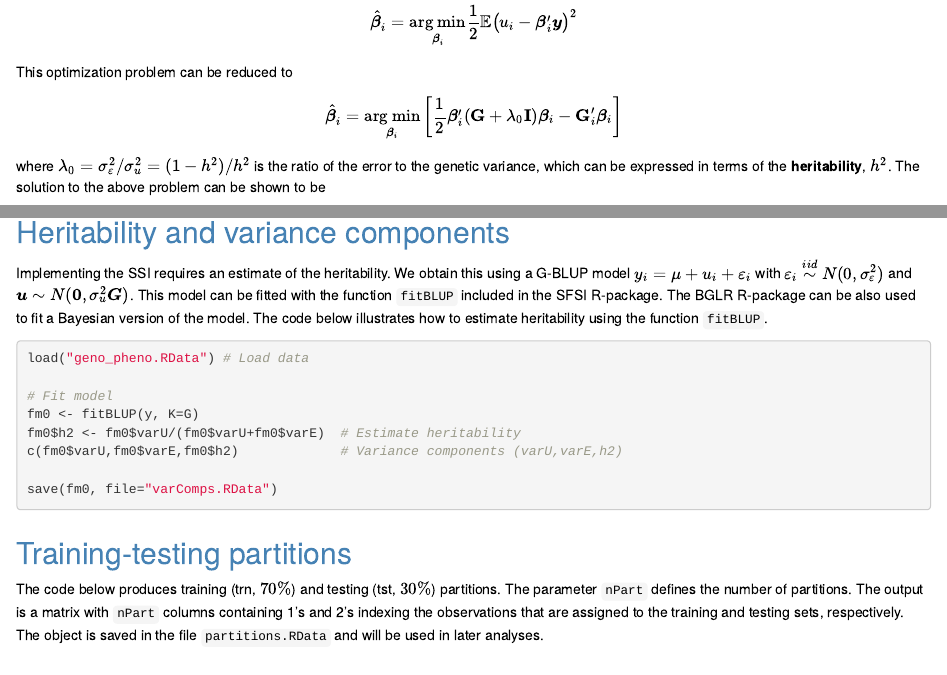
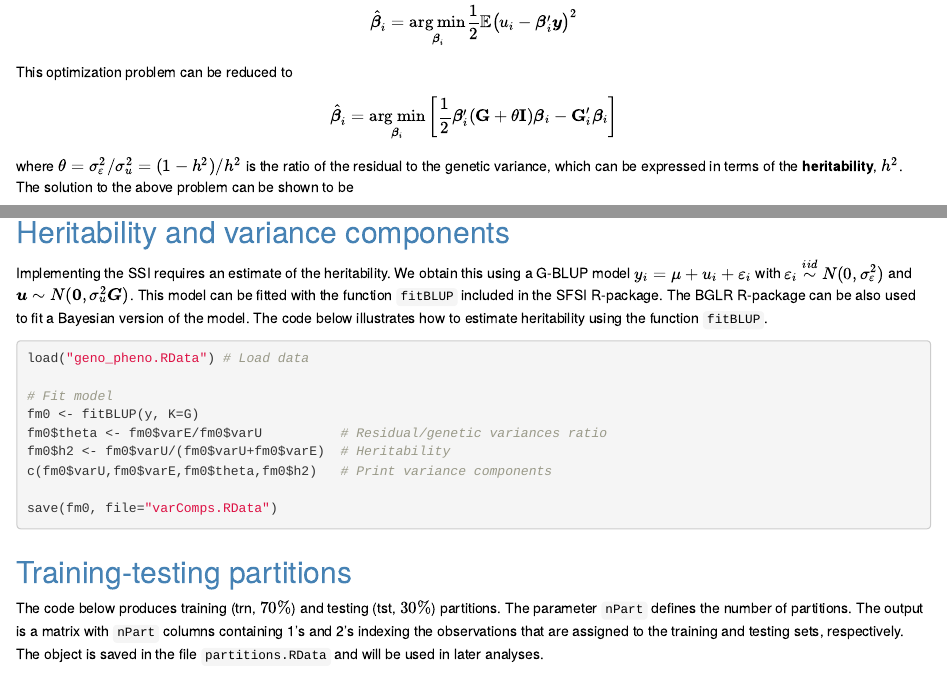
Before and after one commit to marcopxt/SFSI, an R Markdown document (vignettes/SSI-documentation.Rmd): the page in a window 1100 px wide, from 800 px down, and a second part further down, joined at a grey line. Rendered offline with R 4.5, knitr and Pandoc, with nearby package versions.

Commit message:
Add files via upload

````diff
--- a/vignettes/SSI-documentation.Rmd
+++ b/vignettes/SSI-documentation.Rmd
@@ -44,9 +44,9 @@ where $\boldsymbol{\beta}_i=\{\beta_{ij}\}$ is a vector of weights which are obt
 This optimization problem can be reduced to
 
 \begin{equation*}
-\hat{\boldsymbol{\beta}}_i = \underset{\boldsymbol{\beta}_i}{\text{arg min}}\left[\frac{1}{2}\boldsymbol{\beta}'_i(\textbf{G}+\lambda_0 \textbf{I})\boldsymbol{\beta}_i - \textbf{G}'_i\boldsymbol{\beta}_i\right]
+\hat{\boldsymbol{\beta}}_i = \underset{\boldsymbol{\beta}_i}{\text{arg min}}\left[\frac{1}{2}\boldsymbol{\beta}'_i(\textbf{G}+\theta \textbf{I})\boldsymbol{\beta}_i - \textbf{G}'_i\boldsymbol{\beta}_i\right]
 \end{equation*}
 
-where $\lambda_0=\sigma_\varepsilon^2/\sigma_u^2=(1-h^2)/h^2$  is the ratio of the error to the genetic variance, which can be expressed in terms of the **heritability**, $h^2$. The solution to the above problem can be shown to be
+where $\theta=\sigma_\varepsilon^2/\sigma_u^2=(1-h^2)/h^2$  is the ratio of the residual to the genetic variance, which can be expressed in terms of the **heritability**, $h^2$. The solution to the above problem can be shown to be
 
 \begin{equation*}
@@ -110,8 +110,9 @@ load("geno_pheno.RData") # Load data
 
 # Fit model
 fm0 <- fitBLUP(y, K=G)
-fm0$h2 <- fm0$varU/(fm0$varU+fm0$varE)  # Estimate heritability
-c(fm0$varU,fm0$varE,fm0$h2)             # Variance components (varU,varE,h2)
+fm0$theta <- fm0$varE/fm0$varU          # Residual/genetic variances ratio
+fm0$h2 <- fm0$varU/(fm0$varU+fm0$varE)  # Heritability
+c(fm0$varU,fm0$varE,fm0$theta,fm0$h2)   # Print variance components
 
 save(fm0, file="varComps.RData")
 ```
````
Also changed, not shown: vignettes/references.bib (+0 -3 lines), vignettes/SSI-documentation.Rmd (4 more changed lines).
